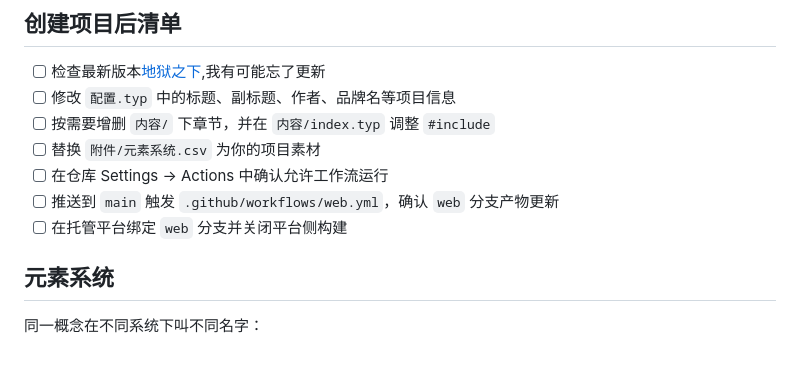
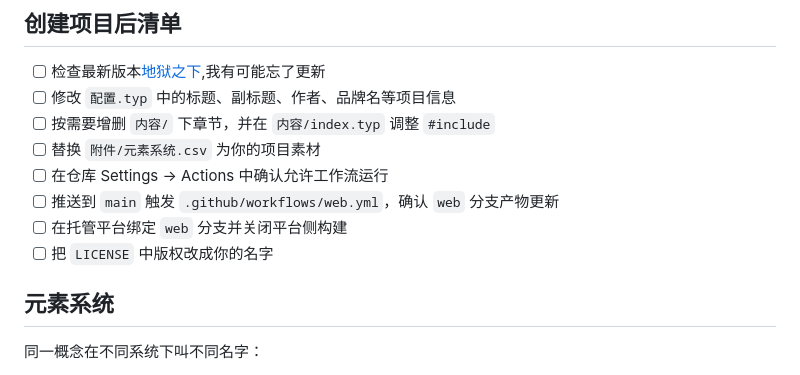
Before and after one commit to kych-net/UHEg, a Markdown page: README.md, the part around the change. Rendered like a GitHub page.

Commit message:
docs: 更新创建项目后清单，添加修改 LICENSE 中版权信息的步骤

```diff
--- a/README.md
+++ b/README.md
@@ -28,6 +28,7 @@ make watch  # 监听入口，自动重编
 - [ ] 在仓库 Settings → Actions 中确认允许工作流运行
 - [ ] 推送到 `main` 触发 `.github/workflows/web.yml`，确认 `web` 分支产物更新
 - [ ] 在托管平台绑定 `web` 分支并关闭平台侧构建
+- [ ] 把 `LICENSE` 中版权改成你的名字
 
 ## 元素系统
 
```
